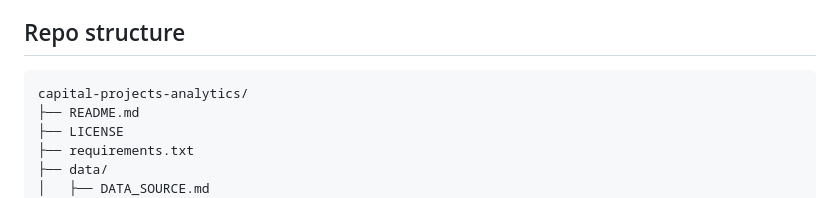
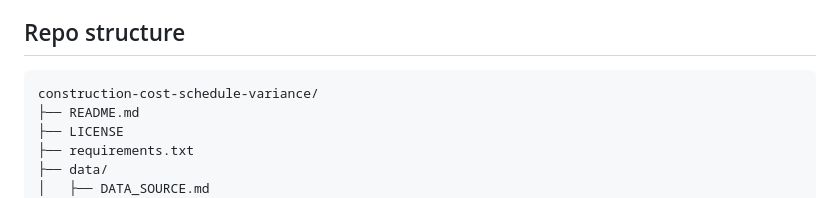
Before and after one commit to ChakravardhanreddyVardireddy/capital-projects-analytics, a Markdown page: README.md, the part around the change. GitHub-like rendering.

````diff
--- a/README.md
+++ b/README.md
@@ -62,7 +62,7 @@ city's capital plan:
 ## Repo structure
 
 ```
-capital-projects-analytics/
+construction-cost-schedule-variance/
 ├── README.md
 ├── LICENSE
 ├── requirements.txt
````
